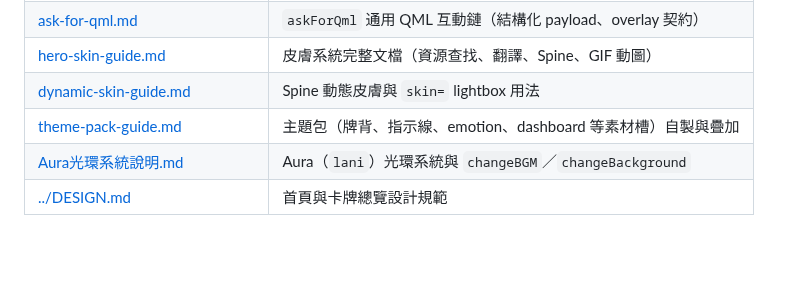
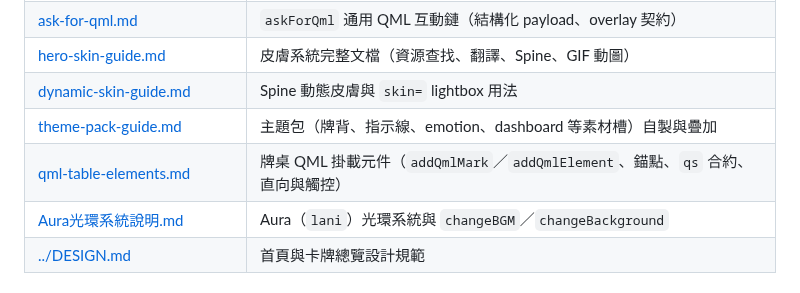
Before and after one commit to lolosiyue/Qsanguosha-sijyu, a Markdown page: docs/README.md, the part around the change. Rendered like a GitHub page; blank space fills up the shorter version.

Commit message:
docs: guide extension authors through table QML elements
Co-Authored-By: Claude Opus 5.5 <noreply@anthropic.com>

```diff
--- a/docs/README.md
+++ b/docs/README.md
@@ -50,6 +50,7 @@
 | [hero-skin-guide.md](hero-skin-guide.md) | 皮膚系統完整文檔（資源查找、翻譯、Spine、GIF 動圖） |
 | [dynamic-skin-guide.md](dynamic-skin-guide.md) | Spine 動態皮膚與 `skin=` lightbox 用法 |
 | [theme-pack-guide.md](theme-pack-guide.md) | 主題包（牌背、指示線、emotion、dashboard 等素材槽）自製與疊加 |
+| [qml-table-elements.md](qml-table-elements.md) | 牌桌 QML 掛載元件（`addQmlMark`／`addQmlElement`、錨點、`qs` 合約、直向與觸控） |
 | [Aura光環系統說明.md](Aura光環系統說明.md) | Aura（`lani`）光環系統與 `changeBGM`／`changeBackground` |
 | [../DESIGN.md](../DESIGN.md) | 首頁與卡牌總覽設計規範 |
 
```
Also changed, not shown: docs/qml-table-elements.md (added, +280 -0 lines).
